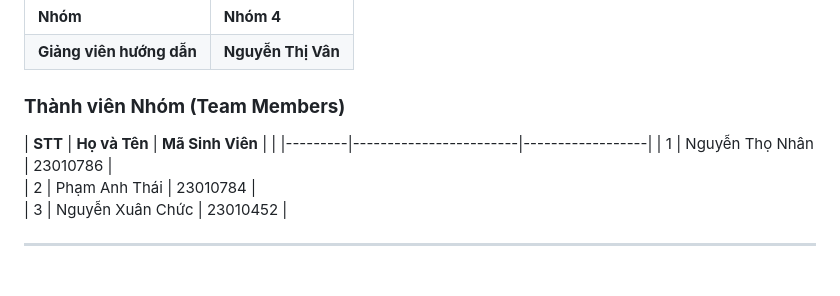
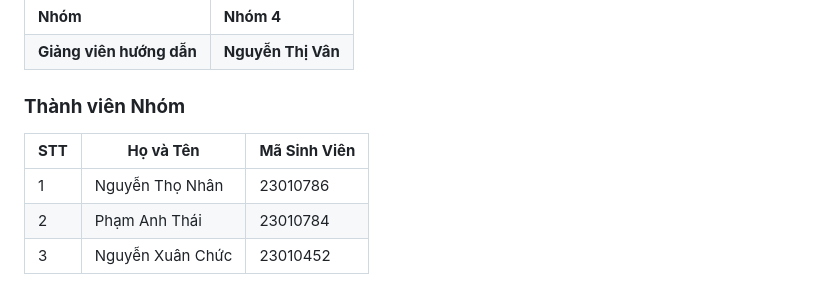
Before and after one commit to NguyenThoNhan/PTTKPM25-26_ClassN05_Nhom5, a Markdown page: README.md, the part around the change. Rendered like a GitHub page.

```diff
--- a/README.md
+++ b/README.md
@@ -7,9 +7,9 @@ Một dự án **ứng dụng web full-stack** được xây dựng trên nền
 | **Nhóm**                 | **Nhóm 4**                           |
 | **Giảng viên hướng dẫn** | **Nguyễn Thị Vân**                                  |
 
-### **Thành viên Nhóm (Team Members)**
+### **Thành viên Nhóm**
 
-| **STT** | **Họ và Tên**          | **Mã Sinh Viên** |                      |
+| **STT** | **Họ và Tên**          | **Mã Sinh Viên** |
 |---------|------------------------|------------------|
 | 1       | Nguyễn Thọ Nhân        | 23010786         |
 | 2       | Phạm Anh Thái          | 23010784         |
```
